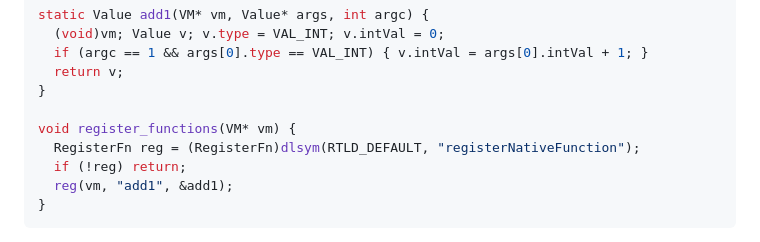
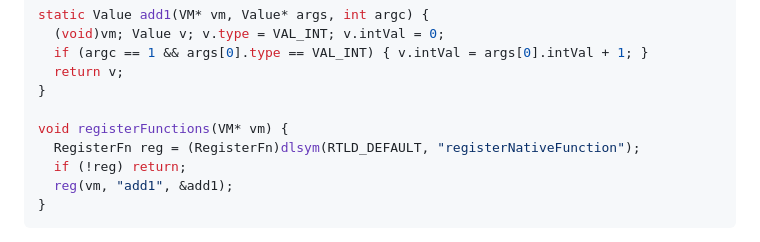
Before and after one commit to gtkrshnaaa/unnarize, a Markdown page: README.md, the part around the change. Rendered like a GitHub page.

Commit message:
docs(readme): minor update for docs

```diff
--- a/README.md
+++ b/README.md
@@ -214,7 +214,7 @@ static Value add1(VM* vm, Value* args, int argc) {
   return v;
 }
 
-void register_functions(VM* vm) {
+void registerFunctions(VM* vm) {
   RegisterFn reg = (RegisterFn)dlsym(RTLD_DEFAULT, "registerNativeFunction");
   if (!reg) return;
   reg(vm, "add1", &add1);
```
